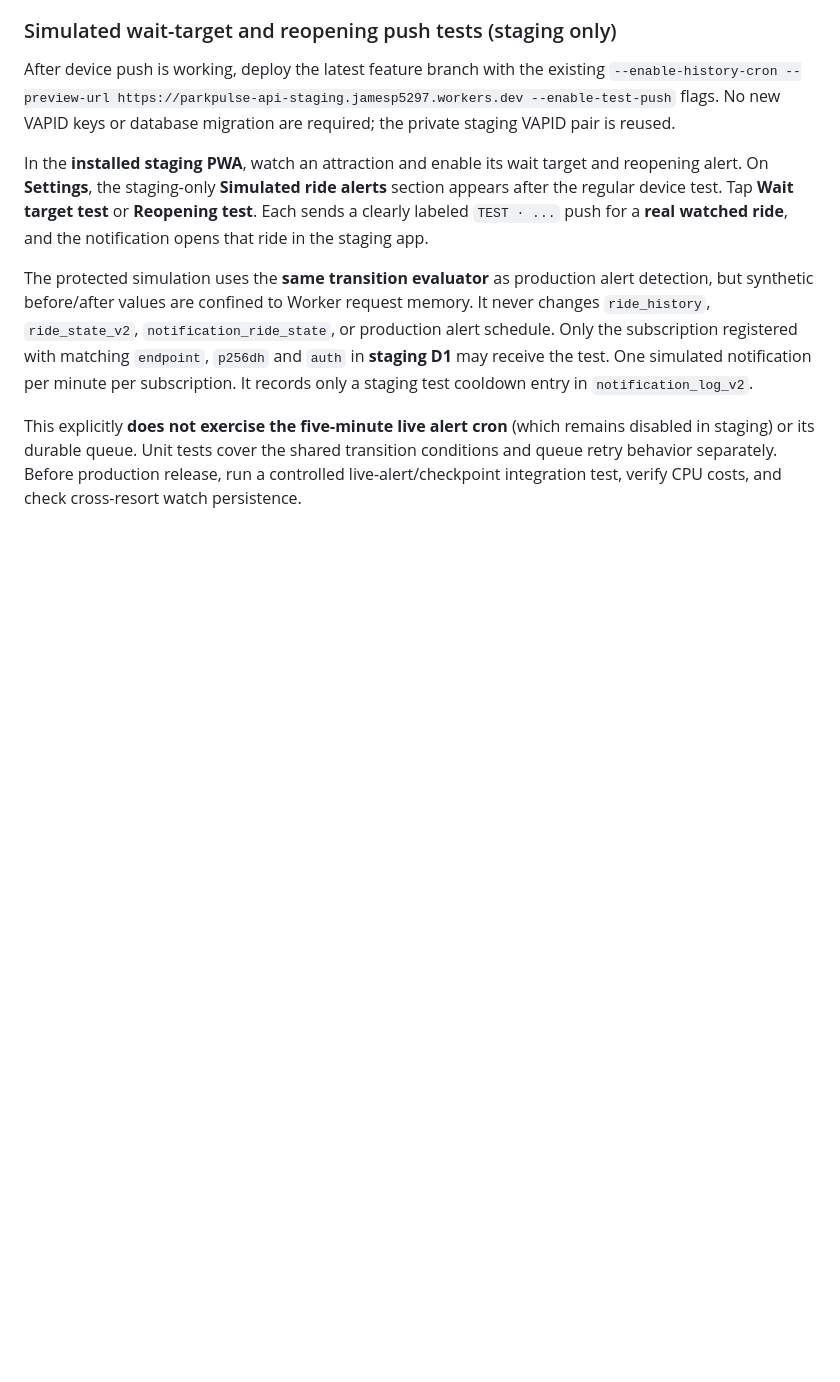
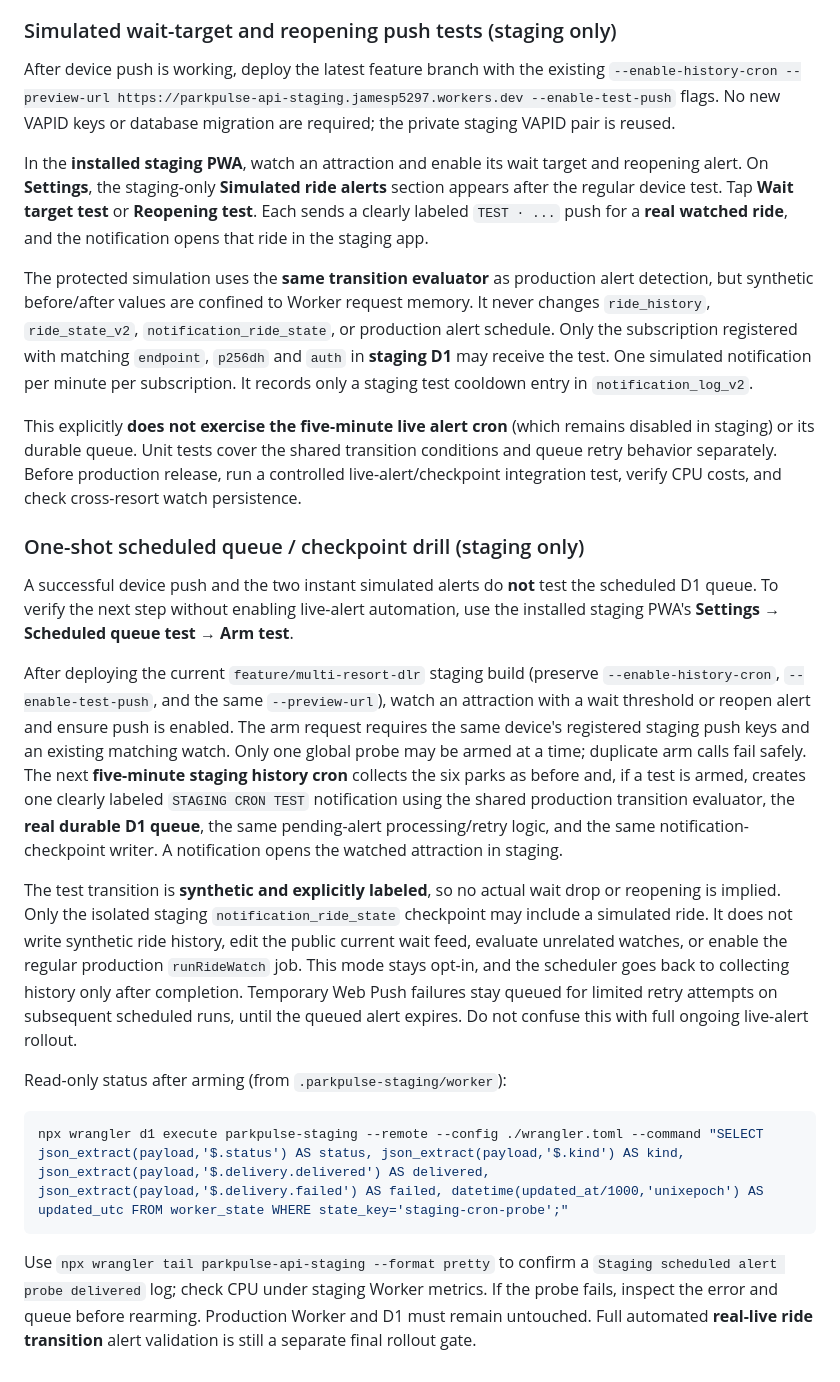
Before and after one commit to JamestheGreat1/park-pulse-web, a Markdown page: worker/README.md, the part around the change. Drawn GitHub-style; blank space fills up the shorter version.

Commit message:
docs: one-shot staging scheduled push queue and checkpoint verification

````diff
--- a/worker/README.md
+++ b/worker/README.md
@@ -251,3 +251,19 @@ In the **installed staging PWA**, watch an attraction and enable its wait target
 The protected simulation uses the **same transition evaluator** as production alert detection, but synthetic before/after values are confined to Worker request memory. It never changes `ride_history`, `ride_state_v2`, `notification_ride_state`, or production alert schedule. Only the subscription registered with matching `endpoint`, `p256dh` and `auth` in **staging D1** may receive the test. One simulated notification per minute per subscription. It records only a staging test cooldown entry in `notification_log_v2`.
 
 This explicitly **does not exercise the five-minute live alert cron** (which remains disabled in staging) or its durable queue. Unit tests cover the shared transition conditions and queue retry behavior separately. Before production release, run a controlled live-alert/checkpoint integration test, verify CPU costs, and check cross-resort watch persistence.
+
+### One-shot scheduled queue / checkpoint drill (staging only)
+
+A successful device push and the two instant simulated alerts do **not** test the scheduled D1 queue. To verify the next step without enabling live-alert automation, use the installed staging PWA's **Settings → Scheduled queue test → Arm test**.
+
+After deploying the current `feature/multi-resort-dlr` staging build (preserve `--enable-history-cron`, `--enable-test-push`, and the same `--preview-url`), watch an attraction with a wait threshold or reopen alert and ensure push is enabled. The arm request requires the same device's registered staging push keys and an existing matching watch. Only one global probe may be armed at a time; duplicate arm calls fail safely. The next **five-minute staging history cron** collects the six parks as before and, if a test is armed, creates one clearly labeled `STAGING CRON TEST` notification using the shared production transition evaluator, the **real durable D1 queue**, the same pending-alert processing/retry logic, and the same notification-checkpoint writer. A notification opens the watched attraction in staging.
+
+The test transition is **synthetic and explicitly labeled**, so no actual wait drop or reopening is implied. Only the isolated staging `notification_ride_state` checkpoint may include a simulated ride. It does not write synthetic ride history, edit the public current wait feed, evaluate unrelated watches, or enable the regular production `runRideWatch` job. This mode stays opt-in, and the scheduler goes back to collecting history only after completion. Temporary Web Push failures stay queued for limited retry attempts on subsequent scheduled runs, until the queued alert expires. Do not confuse this with full ongoing live-alert rollout.
+
+Read-only status after arming (from `.parkpulse-staging/worker`):
+
+```bash
+npx wrangler d1 execute parkpulse-staging --remote --config ./wrangler.toml --command "SELECT json_extract(payload,'$.status') AS status, json_extract(payload,'$.kind') AS kind, json_extract(payload,'$.delivery.delivered') AS delivered, json_extract(payload,'$.delivery.failed') AS failed, datetime(updated_at/1000,'unixepoch') AS updated_utc FROM worker_state WHERE state_key='staging-cron-probe';"
+```
+
+Use `npx wrangler tail parkpulse-api-staging --format pretty` to confirm a `Staging scheduled alert probe delivered` log; check CPU under staging Worker metrics. If the probe fails, inspect the error and queue before rearming. Production Worker and D1 must remain untouched. Full automated **real-live ride transition** alert validation is still a separate final rollout gate.
````
